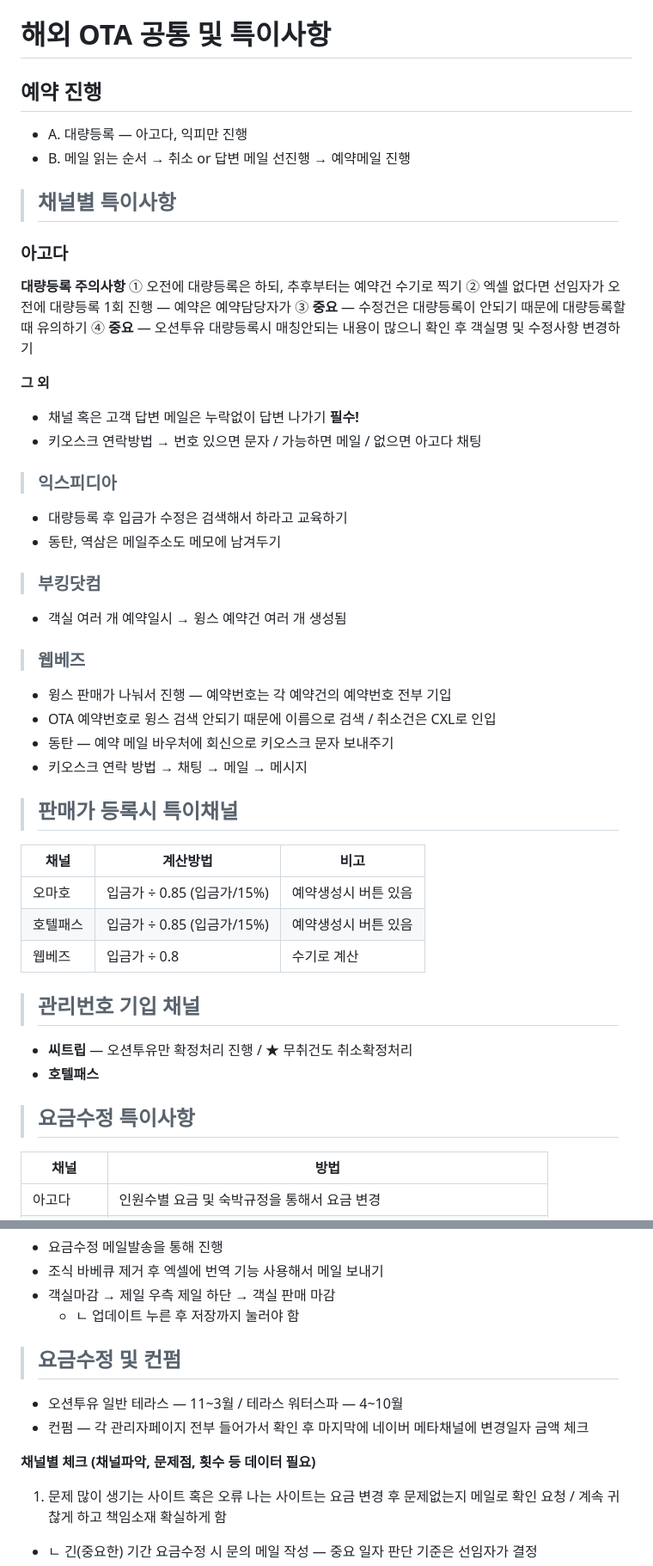
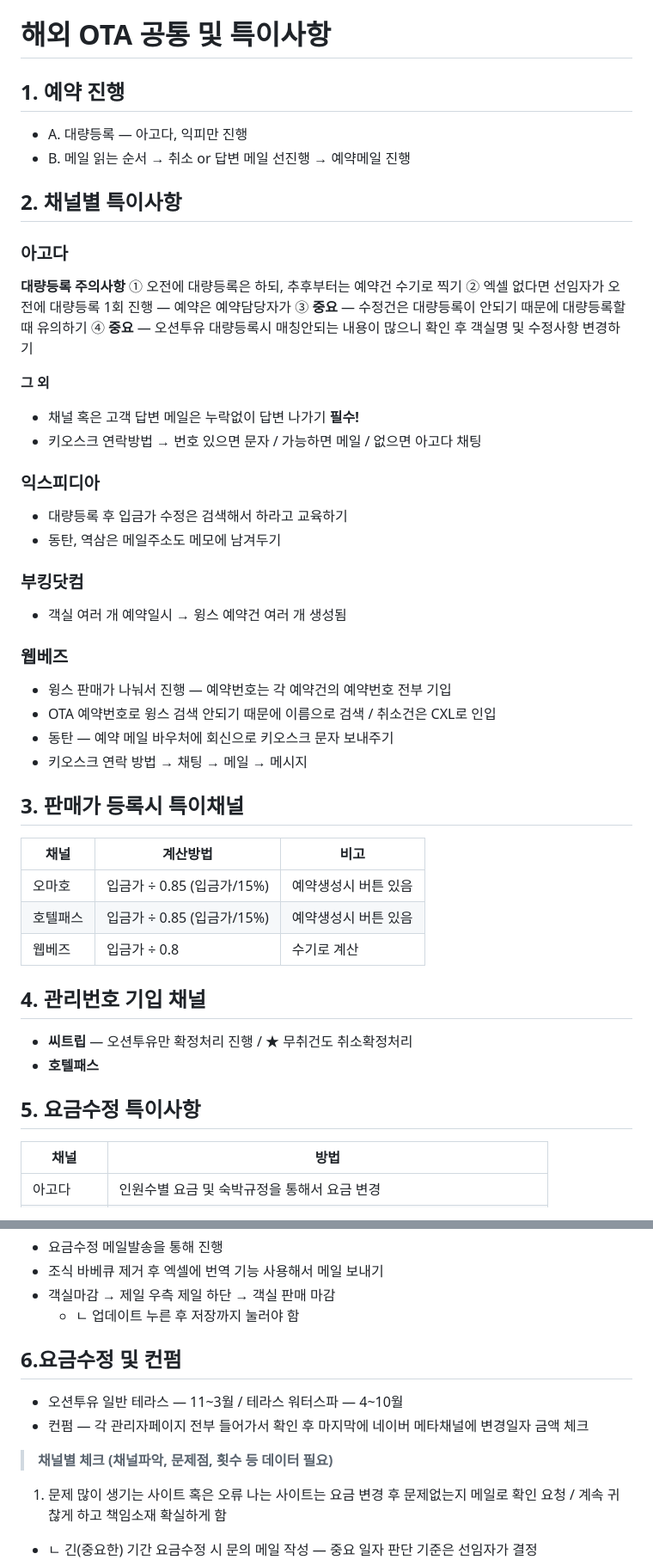
Before and after one commit to clovere7-gif/travel2-manual, a Markdown page: content/ota-overseas-common.md, 2 parts joined by grey strips. Shown at 86% size. Drawn GitHub-style.

```diff
--- a/content/ota-overseas-common.md
+++ b/content/ota-overseas-common.md
@@ -1,11 +1,11 @@
 # 해외 OTA 공통 및 특이사항
 
-## 예약 진행
+## 1. 예약 진행
 
 - A. 대량등록 — 아고다, 익피만 진행
 - B. 메일 읽는 순서 → 취소 or 답변 메일 선진행 → 예약메일 진행
 
-> ## 채널별 특이사항
+## 2. 채널별 특이사항
 
 ### 아고다
 
@@ -19,20 +19,20 @@
 - 채널 혹은 고객 답변 메일은 누락없이 답변 나가기 **필수!**
 - 키오스크 연락방법 → 번호 있으면 문자 / 가능하면 메일 / 없으면 아고다 채팅
 
-> ### 익스피디아
+### 익스피디아
 - 대량등록 후 입금가 수정은 검색해서 하라고 교육하기
 - 동탄, 역삼은 메일주소도 메모에 남겨두기
 
-> ### 부킹닷컴
+### 부킹닷컴
 - 객실 여러 개 예약일시 → 윙스 예약건 여러 개 생성됨
 
-> ### 웹베즈
+### 웹베즈
 - 윙스 판매가 나눠서 진행 — 예약번호는 각 예약건의 예약번호 전부 기입
 - OTA 예약번호로 윙스 검색 안되기 때문에 이름으로 검색 / 취소건은 CXL로 인입
 - 동탄 — 예약 메일 바우처에 회신으로 키오스크 문자 보내주기
 - 키오스크 연락 방법 → 채팅 → 메일 → 메시지
 
-> ## 판매가 등록시 특이채널
+## 3. 판매가 등록시 특이채널
 
 | 채널 | 계산방법 | 비고 |
 |------|----------|------|
@@ -40,12 +40,12 @@
 | 호텔패스 | 입금가 ÷ 0.85 (입금가/15%) | 예약생성시 버튼 있음 |
 | 웹베즈 | 입금가 ÷ 0.8 | 수기로 계산 |
 
-> ## 관리번호 기입 채널
+## 4. 관리번호 기입 채널
 
 - **씨트립** — 오션투유만 확정처리 진행 / ★ 무취건도 취소확정처리
 - **호텔패스**
 
-> ## 요금수정 특이사항
+## 5. 요금수정 특이사항
 
 | 채널 | 방법 |
 |------|------|
@@ -62,12 +62,12 @@
 - 객실마감 → 제일 우측 제일 하단 → 객실 판매 마감
   - ㄴ 업데이트 누른 후 저장까지 눌러야 함
 
-> ## 요금수정 및 컨펌
+## 6.요금수정 및 컨펌
 
 - 오션투유 일반 테라스 — 11~3월 / 테라스 워터스파 — 4~10월
 - 컨펌 — 각 관리자페이지 전부 들어가서 확인 후 마지막에 네이버 메타채널에 변경일자 금액 체크
 
-**채널별 체크 (채널파악, 문제점, 횟수 등 데이터 필요)**
+> **채널별 체크 (채널파악, 문제점, 횟수 등 데이터 필요)**
 1. 문제 많이 생기는 사이트 혹은 오류 나는 사이트는 요금 변경 후 문제없는지 메일로 확인 요청 / 계속 귀찮게 하고 책임소재 확실하게 함
   - ㄴ 긴(중요한) 기간 요금수정 시 문의 메일 작성 — 중요 일자 판단 기준은 선임자가 결정
 2. 리컨펌 선임도 하고 신입직원도 시킴 — 잘못된 경우 경고 후 조치
```
